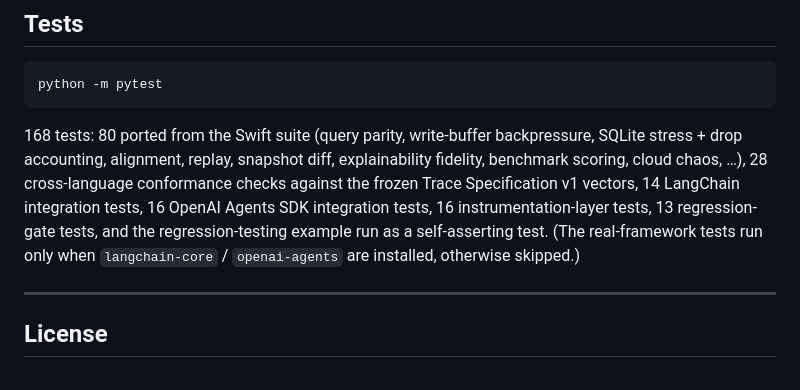
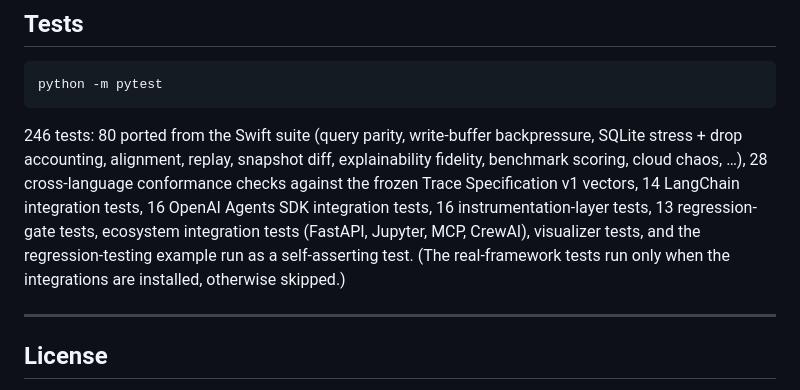
Before and after one commit to Therealdk8890/DProvenanceKitPython, a Markdown page: README.md, the part around the change. GitHub-like rendering.

Commit message:
docs: Update test count to 246

````diff
--- a/README.md
+++ b/README.md
@@ -359,7 +359,7 @@ It self-asserts its verdicts, so it doubles as an executable test of the headlin
 python -m pytest
 ```
 
-168 tests: 80 ported from the Swift suite (query parity, write-buffer backpressure, SQLite stress + drop accounting, alignment, replay, snapshot diff, explainability fidelity, benchmark scoring, cloud chaos, …), 28 cross-language conformance checks against the frozen Trace Specification v1 vectors, 14 LangChain integration tests, 16 OpenAI Agents SDK integration tests, 16 instrumentation-layer tests, 13 regression-gate tests, and the regression-testing example run as a self-asserting test. (The real-framework tests run only when `langchain-core` / `openai-agents` are installed, otherwise skipped.)
+246 tests: 80 ported from the Swift suite (query parity, write-buffer backpressure, SQLite stress + drop accounting, alignment, replay, snapshot diff, explainability fidelity, benchmark scoring, cloud chaos, …), 28 cross-language conformance checks against the frozen Trace Specification v1 vectors, 14 LangChain integration tests, 16 OpenAI Agents SDK integration tests, 16 instrumentation-layer tests, 13 regression-gate tests, ecosystem integration tests (FastAPI, Jupyter, MCP, CrewAI), visualizer tests, and the regression-testing example run as a self-asserting test. (The real-framework tests run only when the integrations are installed, otherwise skipped.)
 
 ---
 
````
